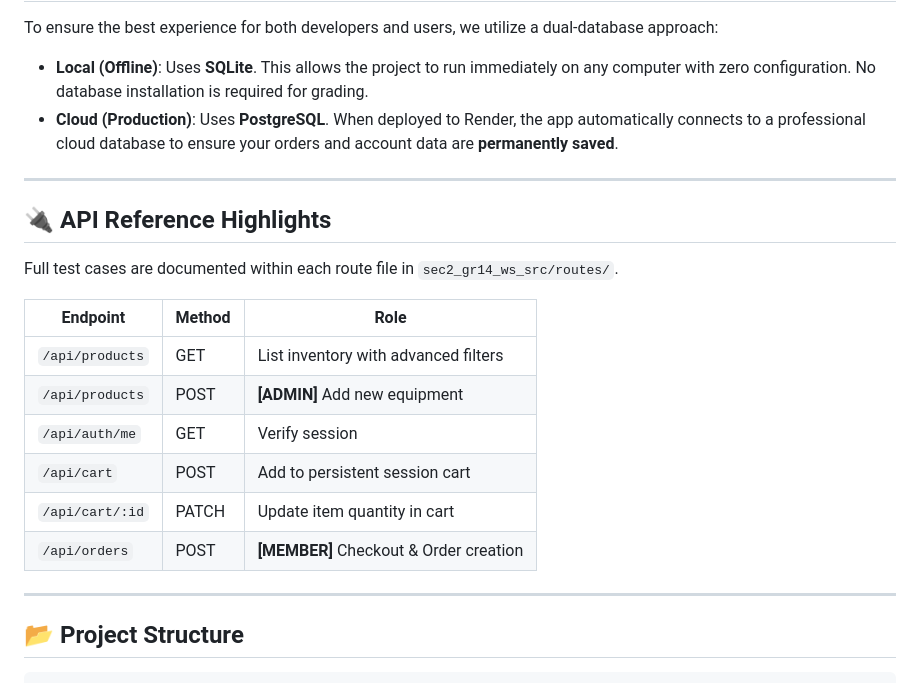
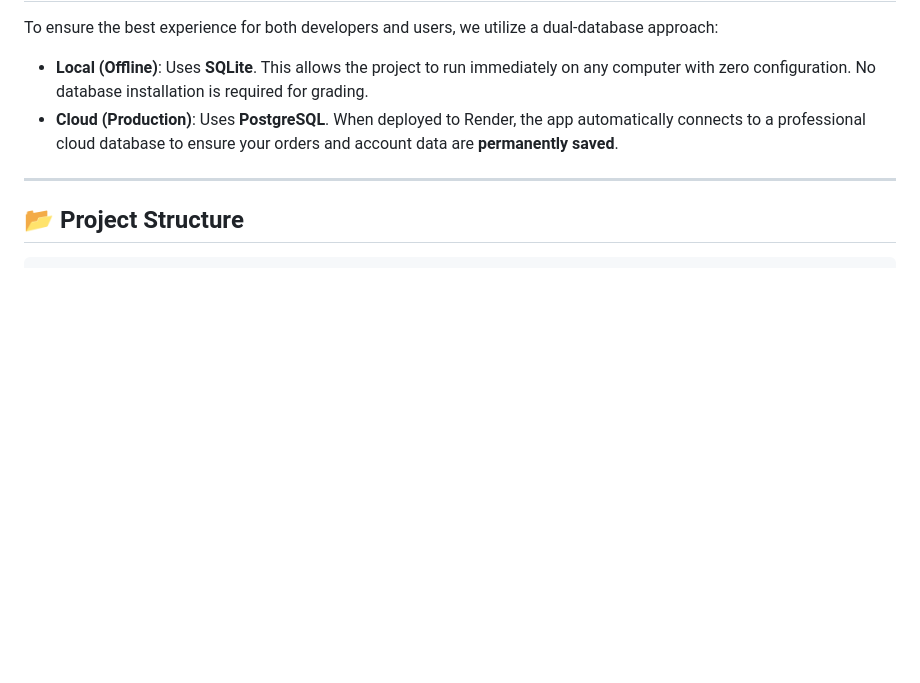
Before and after one commit to Sakkaraj/ITCS223_WebDev, a Markdown page: README.md, the part around the change. Drawn GitHub-style; blank space fills up the shorter version.

Commit message:
docs: remove API Reference Highlights section from README

````diff
--- a/README.md
+++ b/README.md
@@ -61,20 +61,6 @@ To ensure the best experience for both developers and users, we utilize a dual-d
 
 ---
 
-## 🔌 API Reference Highlights
-Full test cases are documented within each route file in `sec2_gr14_ws_src/routes/`.
-
-| Endpoint | Method | Role |
-|----------|--------|------|
-| `/api/products` | GET | List inventory with advanced filters |
-| `/api/products` | POST | **[ADMIN]** Add new equipment |
-| `/api/auth/me` | GET | Verify session |
-| `/api/cart` | POST | Add to persistent session cart |
-| `/api/cart/:id` | PATCH | Update item quantity in cart |
-| `/api/orders` | POST | **[MEMBER]** Checkout & Order creation |
-
----
-
 ## 📂 Project Structure
 ```text
 ITCS223_WebDev/
````
